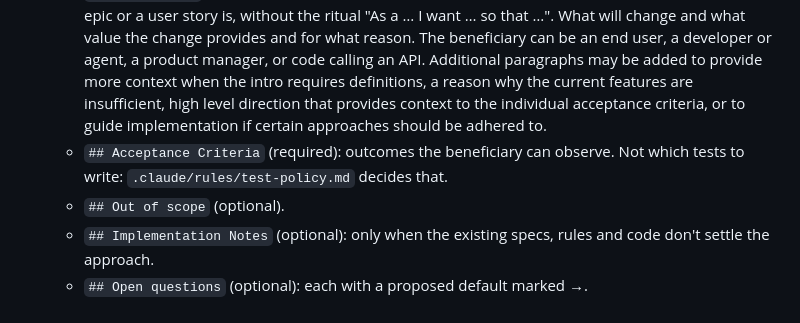
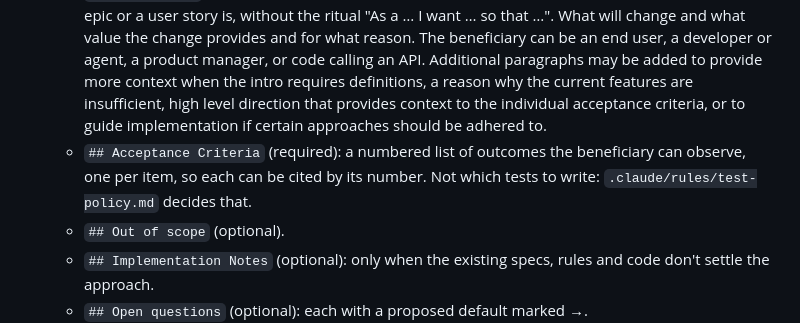
Before and after one commit to eliveikis/repocop, a Markdown page: .claude/rules/specs.md, the part around the change. Drawn GitHub-style.

Commit message:
Updated specs to ensure AC are numbered.

```diff
--- a/.claude/rules/specs.md
+++ b/.claude/rules/specs.md
@@ -14,7 +14,7 @@ paths:
 - **A branch's requirement.** A branch belongs to a requirement when its name is the requirement's name, alone or after its last `/`, as `bulk-import` and `agent/bulk-import` both are for `bulk-import.md`. Nothing else ties them: a change is often written and committed apart from the branch that delivers it, so a branch whose name matches no requirement belongs to none, whatever its commits add or edit.
 - **A change's format.** No title heading: its file name, and the branch it's delivered on, name it. Its sections, in this order:
   - `## Requirement` (required): the product story, in one paragraph of one to a few sentences, as an epic or a user story is, without the ritual "As a … I want … so that …". What will change and what value the change provides and for what reason. The beneficiary can be an end user, a developer or agent, a product manager, or code calling an API. Additional paragraphs may be added to provide more context when the intro requires definitions, a reason why the current features are insufficient, high level direction that provides context to the individual acceptance criteria, or to guide implementation if certain approaches should be adhered to.
-  - `## Acceptance Criteria` (required): outcomes the beneficiary can observe. Not which tests to write: `.claude/rules/test-policy.md` decides that.
+  - `## Acceptance Criteria` (required): a numbered list of outcomes the beneficiary can observe, one per item, so each can be cited by its number. Not which tests to write: `.claude/rules/test-policy.md` decides that.
   - `## Out of scope` (optional).
   - `## Implementation Notes` (optional): only when the existing specs, rules and code don't settle the approach.
   - `## Open questions` (optional): each with a proposed default marked **→**.
```
Also changed, not shown: 1 other file.
